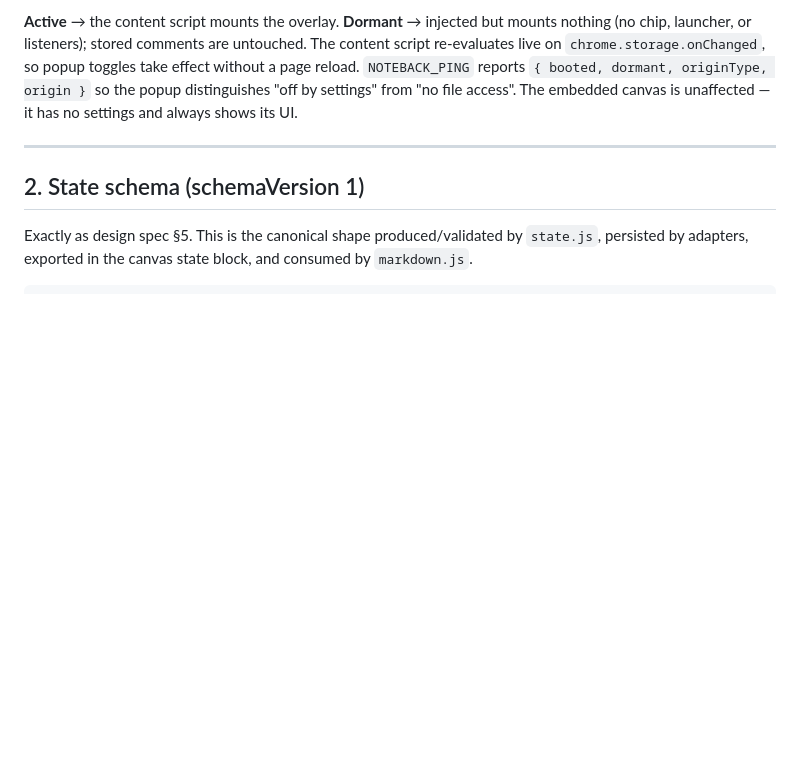
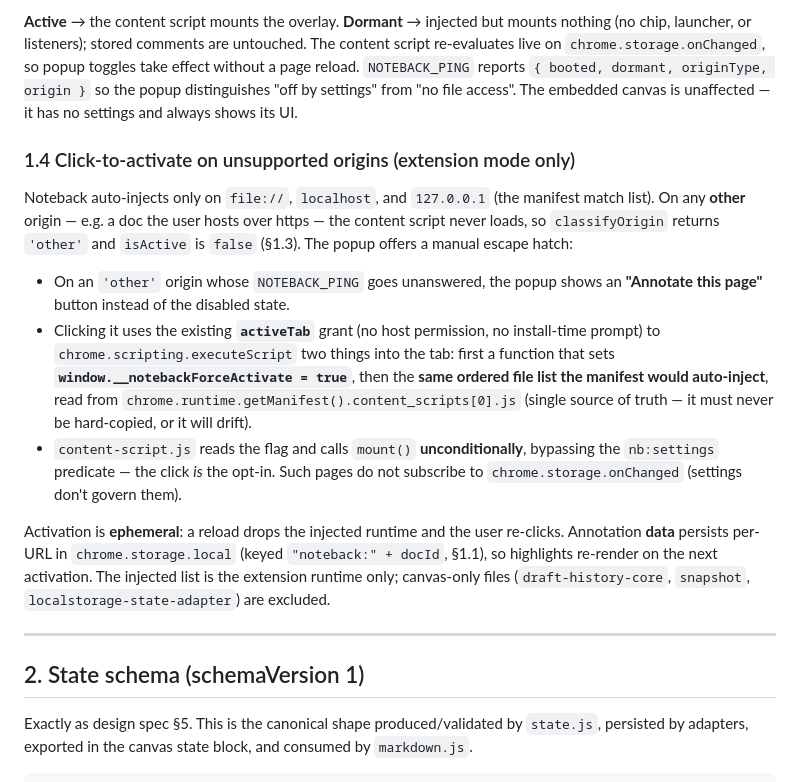
Before and after one commit to alekkowalczyk/noteback, a Markdown page: CONTRACTS.md, the part around the change. Rendered like a GitHub page; blank space fills up the shorter version.

Commit message:
docs: document click-to-activate path (CONTRACTS §1.4 + CLAUDE gotcha)
Co-Authored-By: Claude Opus 4.8 (1M context) <noreply@anthropic.com>

```diff
--- a/CONTRACTS.md
+++ b/CONTRACTS.md
@@ -127,6 +127,31 @@ toggles take effect without a page reload. `NOTEBACK_PING` reports
 `{ booted, dormant, originType, origin }` so the popup distinguishes "off by
 settings" from "no file access". The embedded canvas is unaffected — it has no
 settings and always shows its UI.
+
+### 1.4 Click-to-activate on unsupported origins (extension mode only)
+
+Noteback auto-injects only on `file://`, `localhost`, and `127.0.0.1` (the
+manifest match list). On any **other** origin — e.g. a doc the user hosts over
+https — the content script never loads, so `classifyOrigin` returns `'other'`
+and `isActive` is `false` (§1.3). The popup offers a manual escape hatch:
+
+- On an `'other'` origin whose `NOTEBACK_PING` goes unanswered, the popup shows
+  an **"Annotate this page"** button instead of the disabled state.
+- Clicking it uses the existing **`activeTab`** grant (no host permission, no
+  install-time prompt) to `chrome.scripting.executeScript` two things into the
+  tab: first a function that sets **`window.__notebackForceActivate = true`**,
+  then the **same ordered file list the manifest would auto-inject**, read from
+  `chrome.runtime.getManifest().content_scripts[0].js` (single source of truth —
+  it must never be hard-copied, or it will drift).
+- `content-script.js` reads the flag and calls `mount()` **unconditionally**,
+  bypassing the `nb:settings` predicate — the click *is* the opt-in. Such pages
+  do not subscribe to `chrome.storage.onChanged` (settings don't govern them).
+
+Activation is **ephemeral**: a reload drops the injected runtime and the user
+re-clicks. Annotation **data** persists per-URL in `chrome.storage.local`
+(keyed `"noteback:" + docId`, §1.1), so highlights re-render on the next
+activation. The injected list is the extension runtime only; canvas-only files
+(`draft-history-core`, `snapshot`, `localstorage-state-adapter`) are excluded.
 
 ---
 
```
Also changed, not shown: CLAUDE.md (+6 -0 lines).
